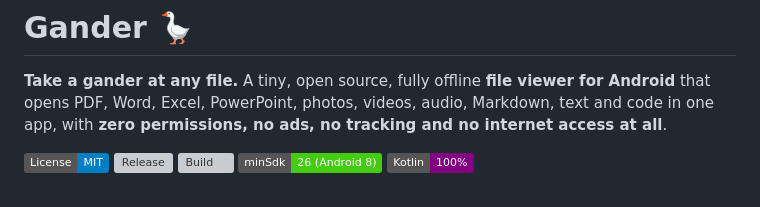
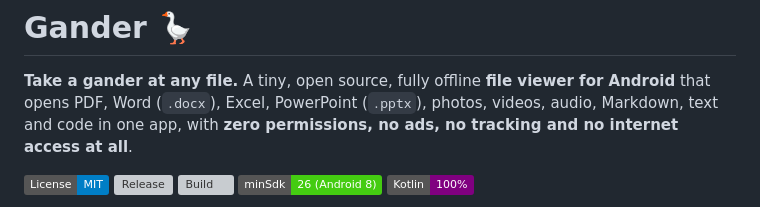
Before and after one commit to alperen15100/anyfile, a Markdown page: README.md, the part around the change. GitHub-like rendering; badges without logos; grey boxes are pictures that could not be loaded.

Commit message:
Name the actual supported extensions in the README intro

```diff
--- a/README.md
+++ b/README.md
@@ -5,8 +5,8 @@
 # Gander 🪿
 
 **Take a gander at any file.** A tiny, open source, fully offline **file viewer for Android** that opens
-PDF, Word, Excel, PowerPoint, photos, videos, audio, Markdown, text and code in one app,
-with **zero permissions, no ads, no tracking and no internet access at all**.
+PDF, Word (`.docx`), Excel, PowerPoint (`.pptx`), photos, videos, audio, Markdown, text and code
+in one app, with **zero permissions, no ads, no tracking and no internet access at all**.
 
 [![License: MIT](https://img.shields.io/badge/License-MIT-blue.svg)](LICENSE)
 [![Release](https://img.shields.io/github/v/release/mokshablr/gander)](../../releases/latest)
```
